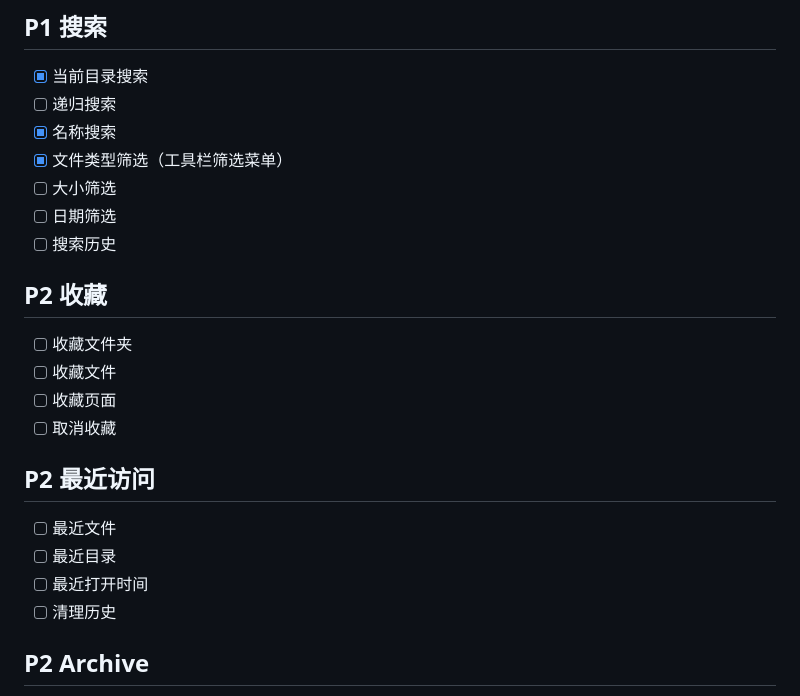
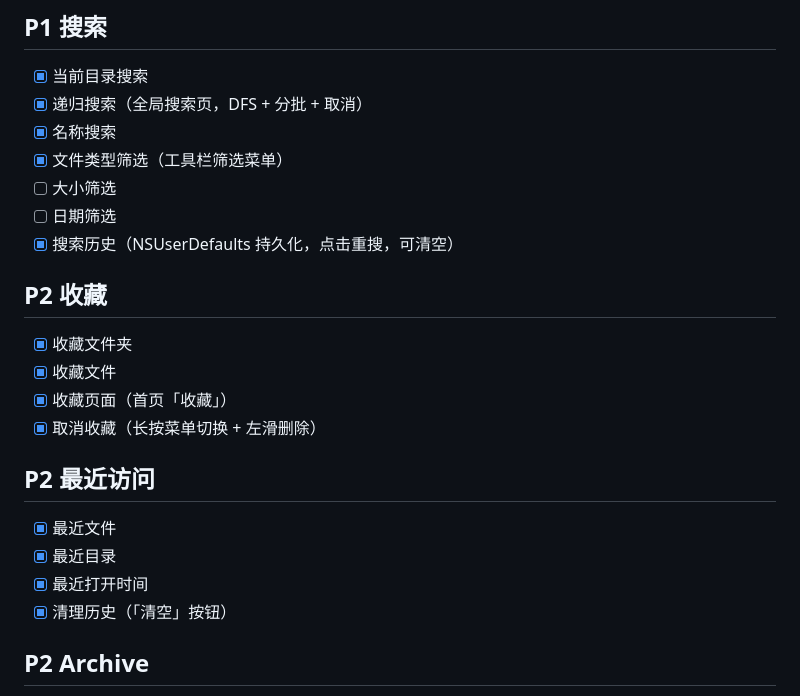
Before and after one commit to fucknima/FuckFile, a Markdown page: docs/TODO.md, the part around the change. Rendered like a GitHub page.

Commit message:
docs: V0.3 complete (search history, favorites, recents)

```diff
--- a/docs/TODO.md
+++ b/docs/TODO.md
@@ -117,26 +117,26 @@
 ## P1 搜索
 
 - [x] 当前目录搜索
-- [ ] 递归搜索
+- [x] 递归搜索（全局搜索页，DFS + 分批 + 取消）
 - [x] 名称搜索
 - [x] 文件类型筛选（工具栏筛选菜单）
 - [ ] 大小筛选
 - [ ] 日期筛选
-- [ ] 搜索历史
+- [x] 搜索历史（NSUserDefaults 持久化，点击重搜，可清空）
 
 ## P2 收藏
 
-- [ ] 收藏文件夹
-- [ ] 收藏文件
-- [ ] 收藏页面
-- [ ] 取消收藏
+- [x] 收藏文件夹
+- [x] 收藏文件
+- [x] 收藏页面（首页「收藏」）
+- [x] 取消收藏（长按菜单切换 + 左滑删除）
 
 ## P2 最近访问
 
-- [ ] 最近文件
-- [ ] 最近目录
-- [ ] 最近打开时间
-- [ ] 清理历史
+- [x] 最近文件
+- [x] 最近目录
+- [x] 最近打开时间
+- [x] 清理历史（「清空」按钮）
 
 ## P2 Archive
 
```
